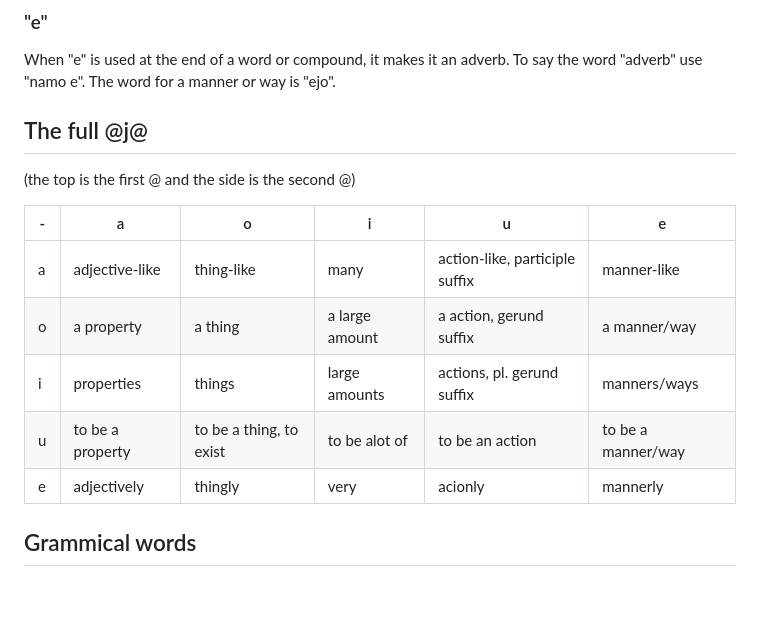
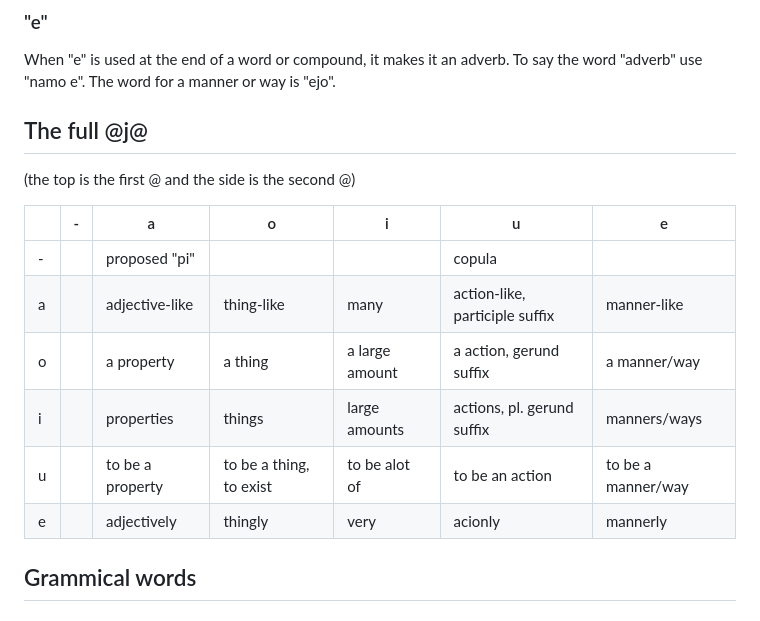
Before and after one commit to almostahexagon2/lri, a Markdown page: vocabulary.md, the part around the change. Drawn GitHub-style.

```diff
--- a/vocabulary.md
+++ b/vocabulary.md
@@ -35,13 +35,14 @@ The full @j@
 
 (the top is the first @ and the side is the second @)
 
-| -  |  a             |  o         |  i             |   u                            |  e  |
-| -- | -------------- | ---------- | -------------- | ------------------------------ | --- |
-| a  | adjective-like | thing-like | many           | action-like, participle suffix | manner-like |
-| o  | a property     | a thing    | a large amount | a action, gerund suffix        | a manner/way |
-| i  | properties     | things     | large amounts  | actions, pl. gerund suffix     | manners/ways |
-| u  | to be a property | to be a thing, to exist | to be alot of | to be an action | to be a manner/way |
-| e  |    adjectively  | thingly |  very             | acionly                       | mannerly |
+|    |  -  |  a             |  o         |  i             |   u                            |  e  |
+| -- | --- | -------------- | ---------- | -------------- | ------------------------------ | --- |
+| -  |     | proposed "pi"  |            |                | copula                         |     |
+| a  |     | adjective-like | thing-like | many           | action-like, participle suffix | manner-like |
+| o  |     | a property     | a thing    | a large amount | a action, gerund suffix        | a manner/way |
+| i  |     | properties     | things     | large amounts  | actions, pl. gerund suffix     | manners/ways |
+| u  |     | to be a property | to be a thing, to exist | to be alot of | to be an action | to be a manner/way |
+| e  |     | adjectively  | thingly |  very             | acionly                       | mannerly |
 
 
 
```
